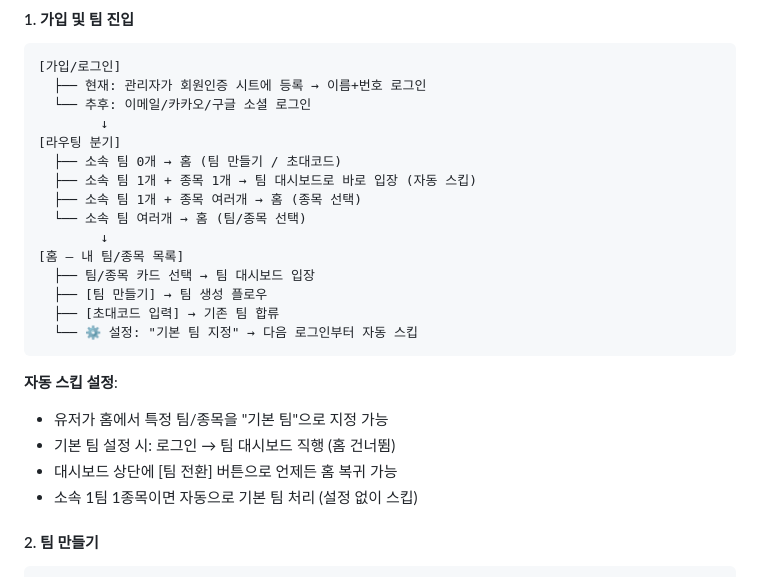
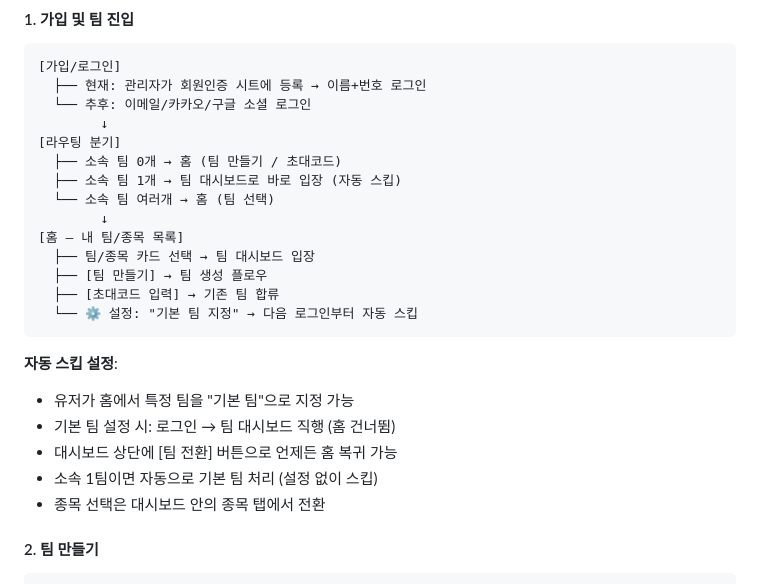
Before and after one commit to yssc-dev/master-fc, a Markdown page: DEVELOPMENT_PLAN.md, the part around one of its changes. GitHub-like rendering.

````diff
--- a/DEVELOPMENT_PLAN.md
+++ b/DEVELOPMENT_PLAN.md
@@ -158,9 +158,8 @@ User ──< TeamMember >── Team
         ↓
 [라우팅 분기]
   ├── 소속 팀 0개 → 홈 (팀 만들기 / 초대코드)
-  ├── 소속 팀 1개 + 종목 1개 → 팀 대시보드로 바로 입장 (자동 스킵)
-  ├── 소속 팀 1개 + 종목 여러개 → 홈 (종목 선택)
-  └── 소속 팀 여러개 → 홈 (팀/종목 선택)
+  ├── 소속 팀 1개 → 팀 대시보드로 바로 입장 (자동 스킵)
+  └── 소속 팀 여러개 → 홈 (팀 선택)
         ↓
 [홈 — 내 팀/종목 목록]
   ├── 팀/종목 카드 선택 → 팀 대시보드 입장
@@ -170,10 +169,11 @@ User ──< TeamMember >── Team
 ```
 
 **자동 스킵 설정**:
-- 유저가 홈에서 특정 팀/종목을 "기본 팀"으로 지정 가능
+- 유저가 홈에서 특정 팀을 "기본 팀"으로 지정 가능
 - 기본 팀 설정 시: 로그인 → 팀 대시보드 직행 (홈 건너뜀)
 - 대시보드 상단에 [팀 전환] 버튼으로 언제든 홈 복귀 가능
-- 소속 1팀 1종목이면 자동으로 기본 팀 처리 (설정 없이 스킵)
+- 소속 1팀이면 자동으로 기본 팀 처리 (설정 없이 스킵)
+- 종목 선택은 대시보드 안의 종목 탭에서 전환
 
 #### 2. 팀 만들기
 
````
Also changed, not shown: other parts of DEVELOPMENT_PLAN.md (+41 -17 lines).
